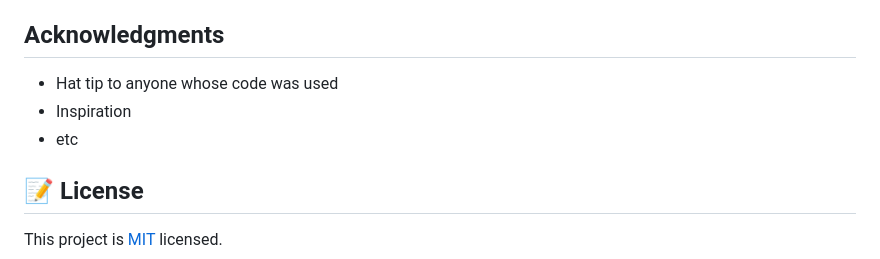
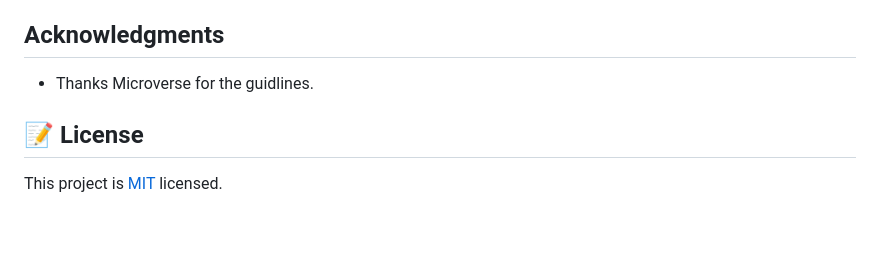
Before and after one commit to Have-Samuel/portfolio1, a Markdown page: README.md, the part around the change printed below. Drawn GitHub-style; blank space fills up the shorter version.

```diff
--- a/README.md
+++ b/README.md
@@ -67,9 +55,7 @@ Give a ⭐️ if you like this project!
 
 ## Acknowledgments
 
-- Hat tip to anyone whose code was used
-- Inspiration
-- etc
+- Thanks Microverse for the guidlines.
 
 ## 📝 License
 
```
Also changed, not shown: other parts of README.md (+20 -32 lines), portfolio.png (added), 1 other file.
